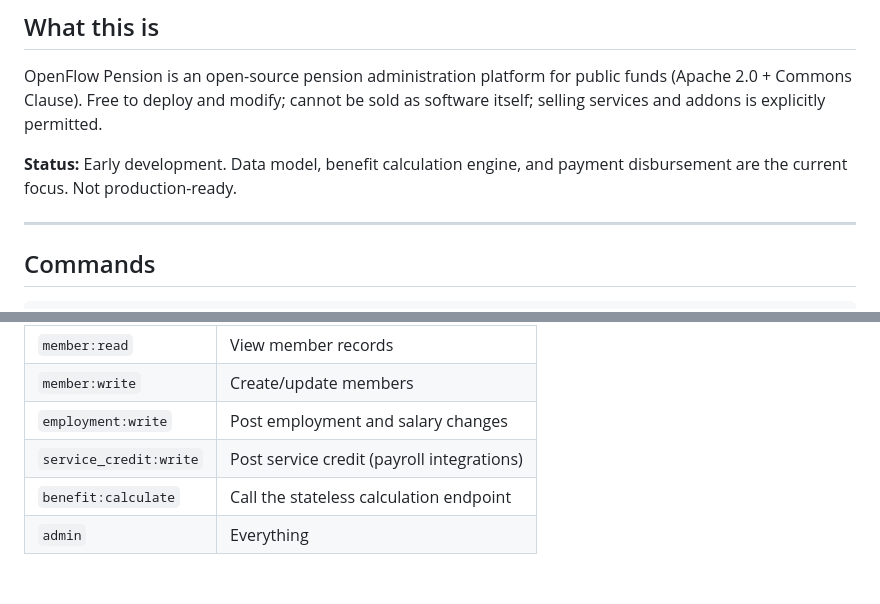
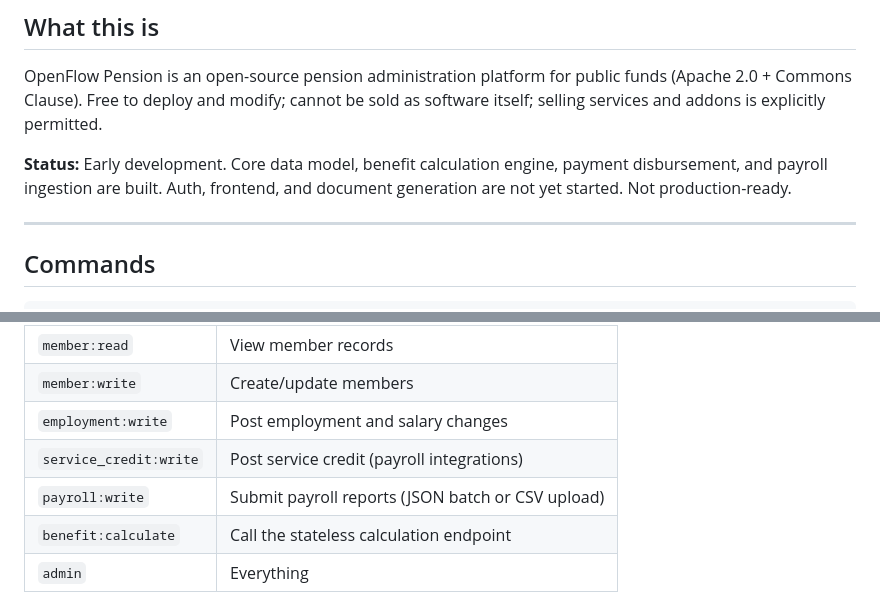
Before and after one commit to jc731/OpenFlowPension, a Markdown page: CLAUDE.md, 2 parts joined by grey strips. Drawn GitHub-style; blank space fills up the shorter version.

Commit message:
Update CLAUDE.md: status line and payroll scope
Reflect completed payroll ingestion in project status. Add payroll:write
to the planned auth scopes table.

Co-Authored-By: Claude Sonnet 4.6 <noreply@anthropic.com>

```diff
--- a/CLAUDE.md
+++ b/CLAUDE.md
@@ -6,7 +6,7 @@ This file provides guidance to Claude Code (claude.ai/code) when working with co
 
 OpenFlow Pension is an open-source pension administration platform for public funds (Apache 2.0 + Commons Clause). Free to deploy and modify; cannot be sold as software itself; selling services and addons is explicitly permitted.
 
-**Status:** Early development. Data model, benefit calculation engine, and payment disbursement are the current focus. Not production-ready.
+**Status:** Early development. Core data model, benefit calculation engine, payment disbursement, and payroll ingestion are built. Auth, frontend, and document generation are not yet started. Not production-ready.
 
 ---
 
@@ -86,6 +86,7 @@ All routers depend on `get_current_user()` from `app/api/deps.py`. It returns a
 | `member:write` | Create/update members |
 | `employment:write` | Post employment and salary changes |
 | `service_credit:write` | Post service credit (payroll integrations) |
+| `payroll:write` | Submit payroll reports (JSON batch or CSV upload) |
 | `benefit:calculate` | Call the stateless calculation endpoint |
 | `admin` | Everything |
 
```
